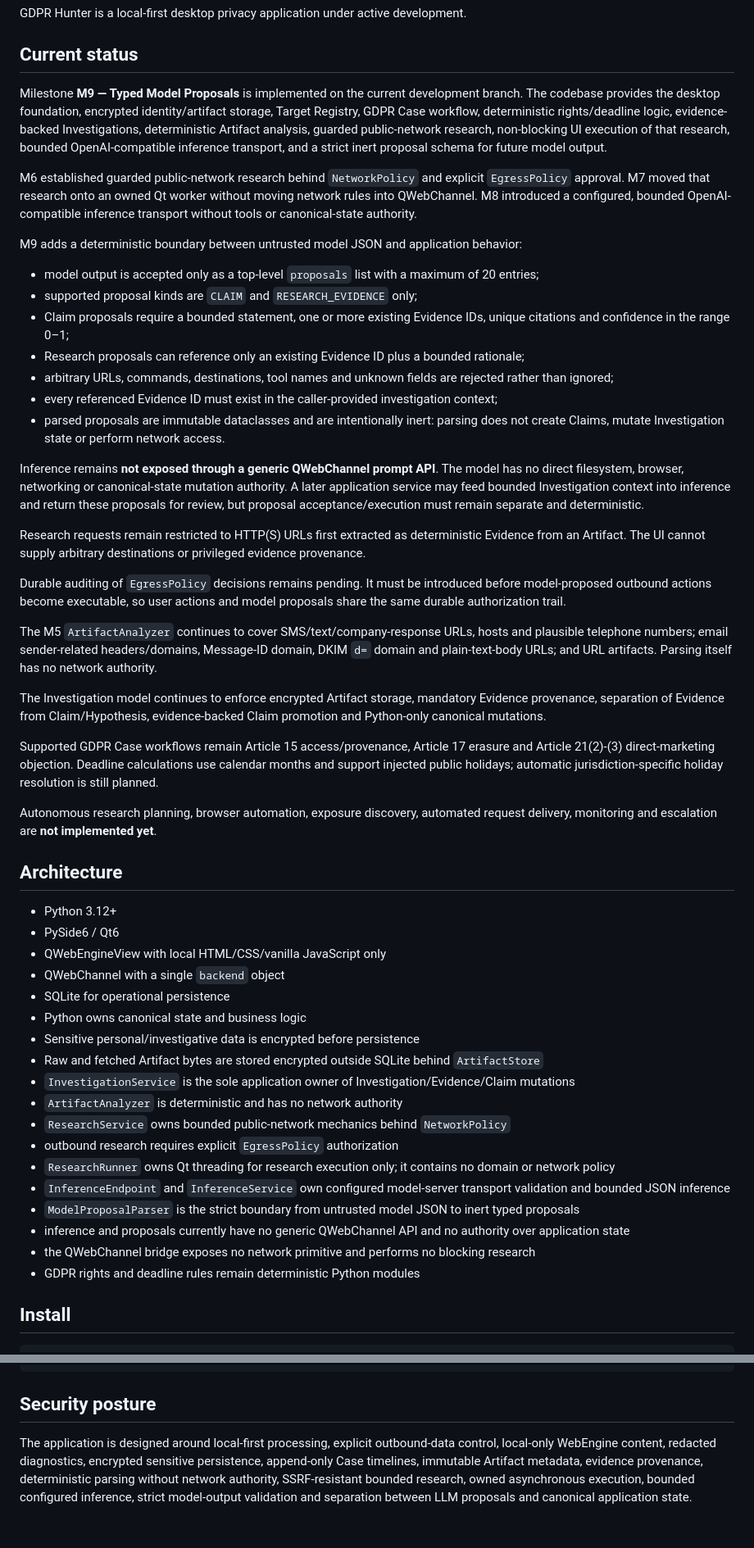
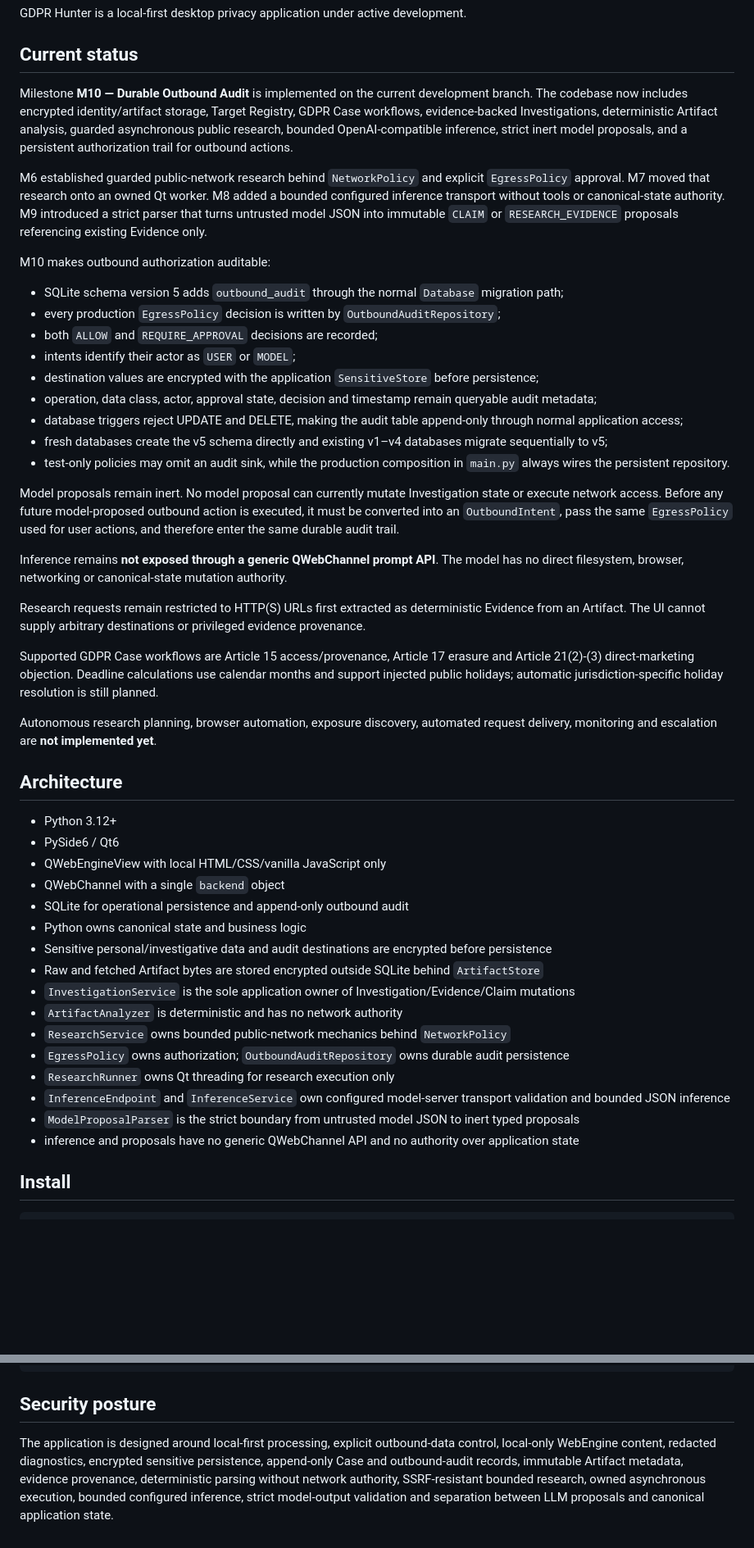
Before and after one commit to Cartaz/GDPR_Hunter, a Markdown page: README.md, 2 parts joined by grey strips. Shown at 82% size. Rendered like a GitHub page; blank space fills up the shorter version.

Commit message:
Document M10 durable outbound audit

```diff
--- a/README.md
+++ b/README.md
@@ -4,31 +4,29 @@ GDPR Hunter is a local-first desktop privacy application under active developmen
 
 ## Current status
 
-Milestone **M9 — Typed Model Proposals** is implemented on the current development branch. The codebase provides the desktop foundation, encrypted identity/artifact storage, Target Registry, GDPR Case workflow, deterministic rights/deadline logic, evidence-backed Investigations, deterministic Artifact analysis, guarded public-network research, non-blocking UI execution of that research, bounded OpenAI-compatible inference transport, and a strict inert proposal schema for future model output.
+Milestone **M10 — Durable Outbound Audit** is implemented on the current development branch. The codebase now includes encrypted identity/artifact storage, Target Registry, GDPR Case workflows, evidence-backed Investigations, deterministic Artifact analysis, guarded asynchronous public research, bounded OpenAI-compatible inference, strict inert model proposals, and a persistent authorization trail for outbound actions.
 
-M6 established guarded public-network research behind `NetworkPolicy` and explicit `EgressPolicy` approval. M7 moved that research onto an owned Qt worker without moving network rules into QWebChannel. M8 introduced a configured, bounded OpenAI-compatible inference transport without tools or canonical-state authority.
+M6 established guarded public-network research behind `NetworkPolicy` and explicit `EgressPolicy` approval. M7 moved that research onto an owned Qt worker. M8 added a bounded configured inference transport without tools or canonical-state authority. M9 introduced a strict parser that turns untrusted model JSON into immutable `CLAIM` or `RESEARCH_EVIDENCE` proposals referencing existing Evidence only.
 
-M9 adds a deterministic boundary between untrusted model JSON and application behavior:
+M10 makes outbound authorization auditable:
 
-- model output is accepted only as a top-level `proposals` list with a maximum of 20 entries;
-- supported proposal kinds are `CLAIM` and `RESEARCH_EVIDENCE` only;
-- Claim proposals require a bounded statement, one or more existing Evidence IDs, unique citations and confidence in the range 0–1;
-- Research proposals can reference only an existing Evidence ID plus a bounded rationale;
-- arbitrary URLs, commands, destinations, tool names and unknown fields are rejected rather than ignored;
-- every referenced Evidence ID must exist in the caller-provided investigation context;
-- parsed proposals are immutable dataclasses and are intentionally inert: parsing does not create Claims, mutate Investigation state or perform network access.
+- SQLite schema version 5 adds `outbound_audit` through the normal `Database` migration path;
+- every production `EgressPolicy` decision is written by `OutboundAuditRepository`;
+- both `ALLOW` and `REQUIRE_APPROVAL` decisions are recorded;
+- intents identify their actor as `USER` or `MODEL`;
+- destination values are encrypted with the application `SensitiveStore` before persistence;
+- operation, data class, actor, approval state, decision and timestamp remain queryable audit metadata;
+- database triggers reject UPDATE and DELETE, making the audit table append-only through normal application access;
+- fresh databases create the v5 schema directly and existing v1–v4 databases migrate sequentially to v5;
+- test-only policies may omit an audit sink, while the production composition in `main.py` always wires the persistent repository.
 
-Inference remains **not exposed through a generic QWebChannel prompt API**. The model has no direct filesystem, browser, networking or canonical-state mutation authority. A later application service may feed bounded Investigation context into inference and return these proposals for review, but proposal acceptance/execution must remain separate and deterministic.
+Model proposals remain inert. No model proposal can currently mutate Investigation state or execute network access. Before any future model-proposed outbound action is executed, it must be converted into an `OutboundIntent`, pass the same `EgressPolicy` used for user actions, and therefore enter the same durable audit trail.
+
+Inference remains **not exposed through a generic QWebChannel prompt API**. The model has no direct filesystem, browser, networking or canonical-state mutation authority.
 
 Research requests remain restricted to HTTP(S) URLs first extracted as deterministic Evidence from an Artifact. The UI cannot supply arbitrary destinations or privileged evidence provenance.
 
-Durable auditing of `EgressPolicy` decisions remains pending. It must be introduced before model-proposed outbound actions become executable, so user actions and model proposals share the same durable authorization trail.
-
-The M5 `ArtifactAnalyzer` continues to cover SMS/text/company-response URLs, hosts and plausible telephone numbers; email sender-related headers/domains, Message-ID domain, DKIM `d=` domain and plain-text-body URLs; and URL artifacts. Parsing itself has no network authority.
-
-The Investigation model continues to enforce encrypted Artifact storage, mandatory Evidence provenance, separation of Evidence from Claim/Hypothesis, evidence-backed Claim promotion and Python-only canonical mutations.
-
-Supported GDPR Case workflows remain Article 15 access/provenance, Article 17 erasure and Article 21(2)-(3) direct-marketing objection. Deadline calculations use calendar months and support injected public holidays; automatic jurisdiction-specific holiday resolution is still planned.
+Supported GDPR Case workflows are Article 15 access/provenance, Article 17 erasure and Article 21(2)-(3) direct-marketing objection. Deadline calculations use calendar months and support injected public holidays; automatic jurisdiction-specific holiday resolution is still planned.
 
 Autonomous research planning, browser automation, exposure discovery, automated request delivery, monitoring and escalation are **not implemented yet**.
 
@@ -38,20 +36,18 @@ Autonomous research planning, browser automation, exposure discovery, automated
 - PySide6 / Qt6
 - QWebEngineView with local HTML/CSS/vanilla JavaScript only
 - QWebChannel with a single `backend` object
-- SQLite for operational persistence
+- SQLite for operational persistence and append-only outbound audit
 - Python owns canonical state and business logic
-- Sensitive personal/investigative data is encrypted before persistence
+- Sensitive personal/investigative data and audit destinations are encrypted before persistence
 - Raw and fetched Artifact bytes are stored encrypted outside SQLite behind `ArtifactStore`
 - `InvestigationService` is the sole application owner of Investigation/Evidence/Claim mutations
 - `ArtifactAnalyzer` is deterministic and has no network authority
 - `ResearchService` owns bounded public-network mechanics behind `NetworkPolicy`
-- outbound research requires explicit `EgressPolicy` authorization
-- `ResearchRunner` owns Qt threading for research execution only; it contains no domain or network policy
+- `EgressPolicy` owns authorization; `OutboundAuditRepository` owns durable audit persistence
+- `ResearchRunner` owns Qt threading for research execution only
 - `InferenceEndpoint` and `InferenceService` own configured model-server transport validation and bounded JSON inference
 - `ModelProposalParser` is the strict boundary from untrusted model JSON to inert typed proposals
-- inference and proposals currently have no generic QWebChannel API and no authority over application state
-- the QWebChannel bridge exposes no network primitive and performs no blocking research
-- GDPR rights and deadline rules remain deterministic Python modules
+- inference and proposals have no generic QWebChannel API and no authority over application state
 
 ## Install
 
@@ -76,4 +72,4 @@ chmod +x install.sh
 
 ## Security posture
 
-The application is designed around local-first processing, explicit outbound-data control, local-only WebEngine content, redacted diagnostics, encrypted sensitive persistence, append-only Case timelines, immutable Artifact metadata, evidence provenance, deterministic parsing without network authority, SSRF-resistant bounded research, owned asynchronous execution, bounded configured inference, strict model-output validation and separation between LLM proposals and canonical application state.
+The application is designed around local-first processing, explicit outbound-data control, local-only WebEngine content, redacted diagnostics, encrypted sensitive persistence, append-only Case and outbound-audit records, immutable Artifact metadata, evidence provenance, deterministic parsing without network authority, SSRF-resistant bounded research, owned asynchronous execution, bounded configured inference, strict model-output validation and separation between LLM proposals and canonical application state.
```
